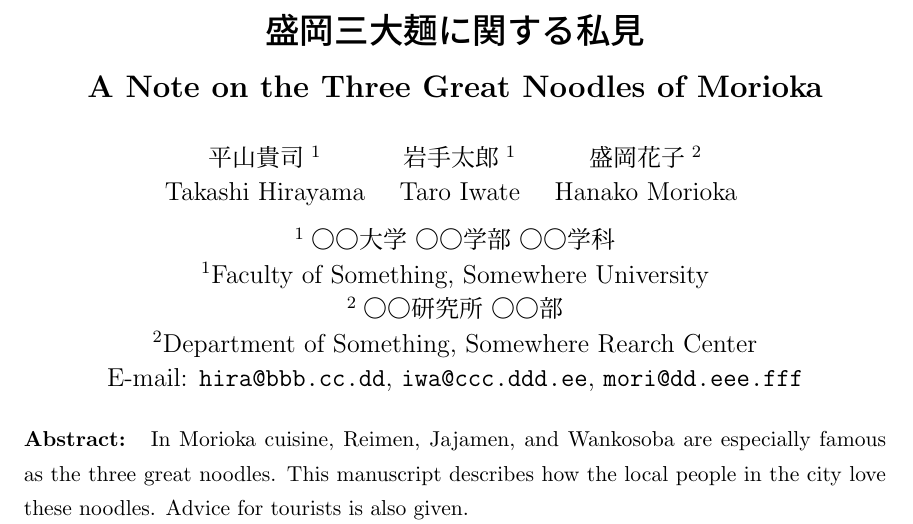
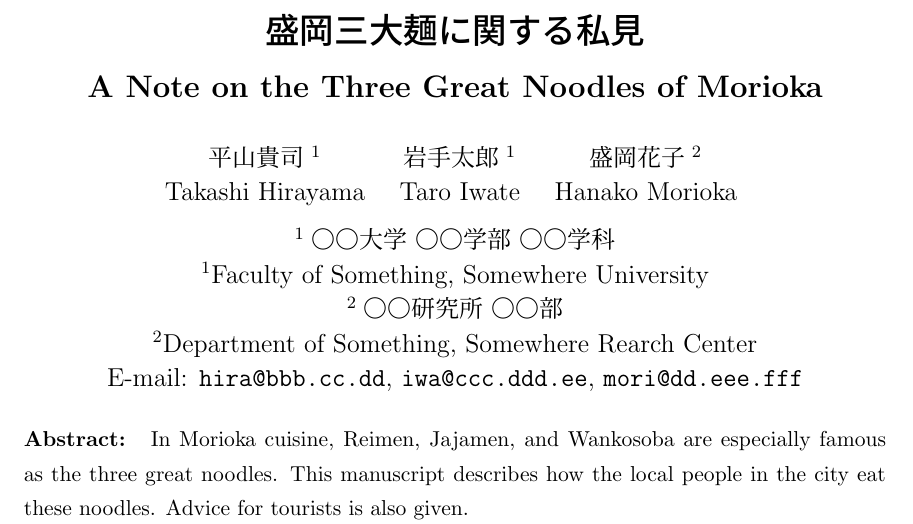
Before and after one commit to j0306043/mvl-sample, a LaTeX document (sample.tex): part of page 1 of 2, cut so that both start at the same text. Compiled offline with upLaTeX and dvipdfmx.

Commit message:
Minor Update.

```diff
--- a/sample.tex
+++ b/sample.tex
@@ -54,7 +54,7 @@
 \abstract[Abstract]{
 In Morioka cuisine, Reimen, Jajamen, and Wankosoba are especially famous as
 the three great noodles.
-This manuscript describes how the local people in the city love these noodles.
+This manuscript describes how the local people in the city eat these noodles.
 Advice for tourists is also given.
 }
 
```
Also changed, not shown: sample.pdf.
